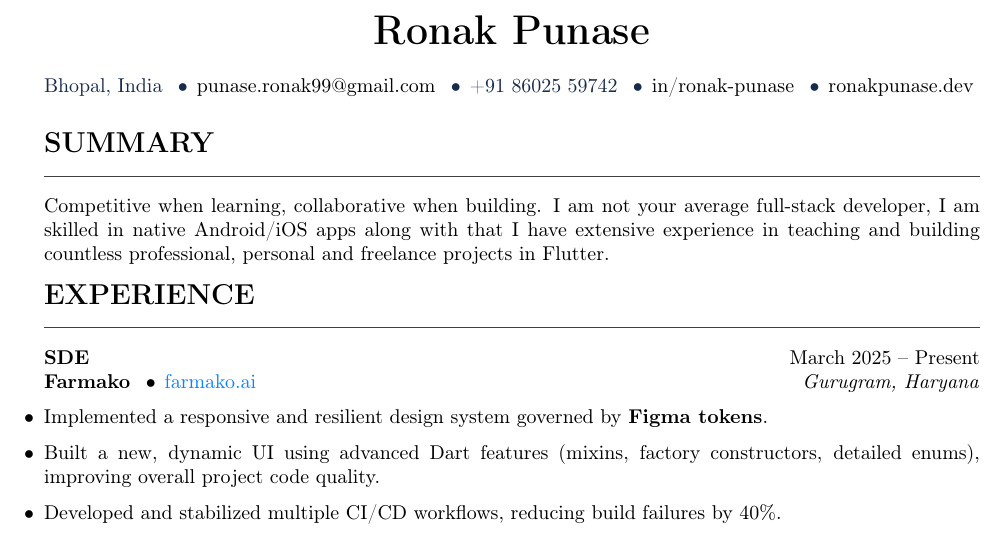
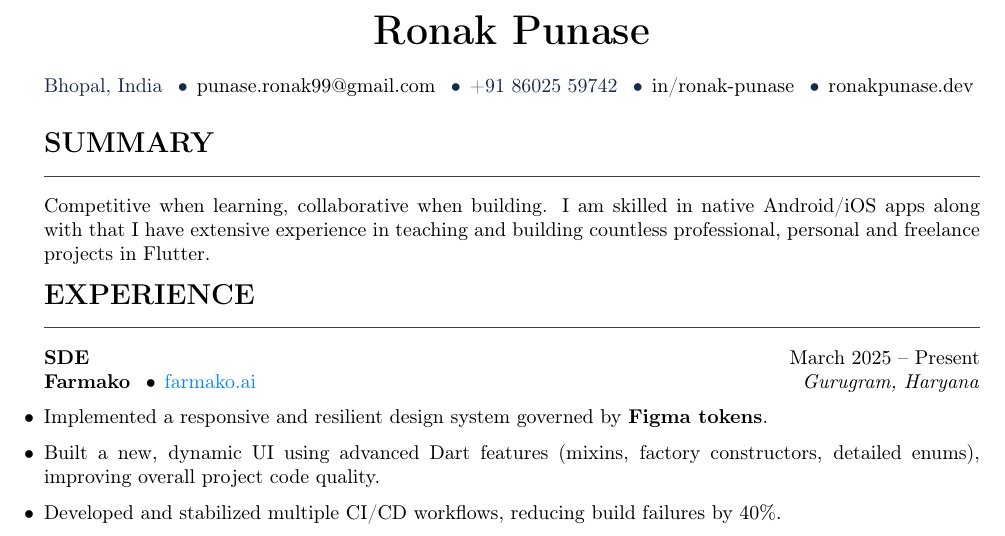
Before and after one commit to Ronak99/resume, a LaTeX document (basic.tex): part of page 1 of 2, cut so that both start at the same text. Compiled offline with pdfLaTeX.

Commit message:
more changes

```diff
--- a/basic.tex
+++ b/basic.tex
@@ -98,7 +98,7 @@
 
 % ---------- SUMMARY ----------
 \section{Summary}
-Competitive when learning, collaborative when building. I am not your average full-stack developer, I am skilled in native Android/iOS apps along with that I have extensive experience in teaching and building countless professional, personal and freelance projects in Flutter.
+Competitive when learning, collaborative when building. I am skilled in native Android/iOS apps along with that I have extensive experience in teaching and building countless professional, personal and freelance projects in Flutter.
 
 
 % ---------- EXPERIENCE ----------
```
Also changed, not shown: basic.pdf, 3 other files.
